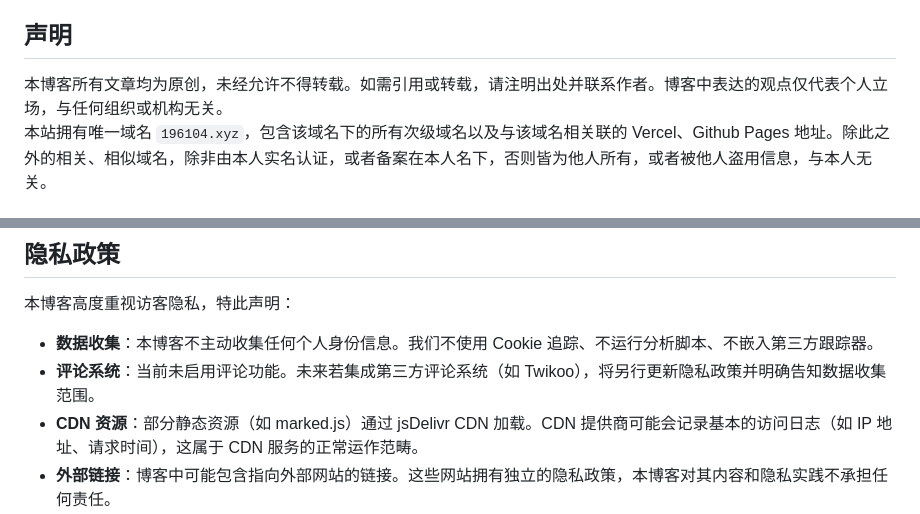
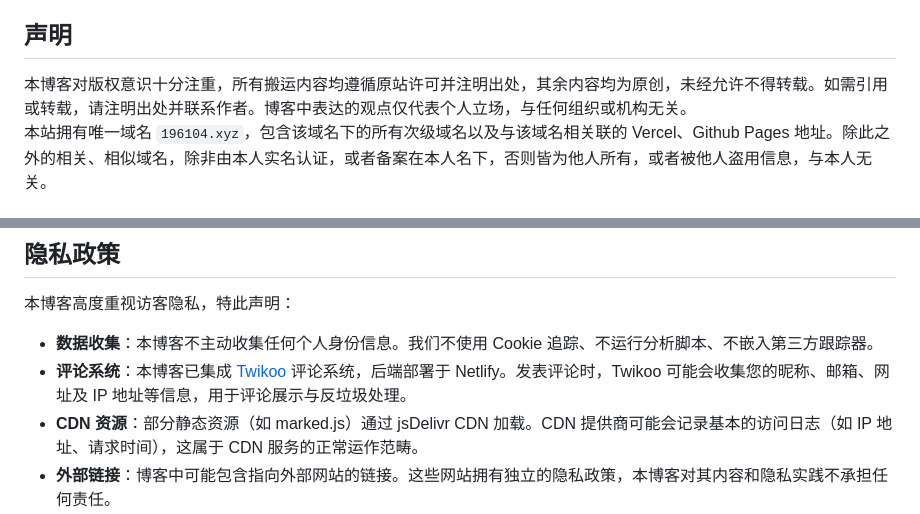
Before and after one commit to JiGuroLGC/JiGuroLGC.github.io, a Markdown page: README.md, 2 parts joined by grey strips. GitHub-like rendering.

```diff
--- a/README.md
+++ b/README.md
@@ -25,7 +29,7 @@
 
 ## 声明
 
-本博客所有文章均为原创，未经允许不得转载。如需引用或转载，请注明出处并联系作者。博客中表达的观点仅代表个人立场，与任何组织或机构无关。
+本博客对版权意识十分注重，所有搬运内容均遵循原站许可并注明出处，其余内容均为原创，未经允许不得转载。如需引用或转载，请注明出处并联系作者。博客中表达的观点仅代表个人立场，与任何组织或机构无关。
 本站拥有唯一域名 `196104.xyz`，包含该域名下的所有次级域名以及与该域名相关联的 Vercel、Github Pages 地址。除此之外的相关、相似域名，除非由本人实名认证，或者备案在本人名下，否则皆为他人所有，或者被他人盗用信息，与本人无关。
 
 ## 网站技术栈
@@ -85,7 +82,7 @@
 本博客高度重视访客隐私，特此声明：
 
 - **数据收集**：本博客不主动收集任何个人身份信息。我们不使用 Cookie 追踪、不运行分析脚本、不嵌入第三方跟踪器。
-- **评论系统**：当前未启用评论功能。未来若集成第三方评论系统（如 Twikoo），将另行更新隐私政策并明确告知数据收集范围。
+- **评论系统**：本博客已集成 [Twikoo](https://twikoo.js.org/) 评论系统，后端部署于 Netlify。发表评论时，Twikoo 可能会收集您的昵称、邮箱、网址及 IP 地址等信息，用于评论展示与反垃圾处理。
 - **CDN 资源**：部分静态资源（如 marked.js）通过 jsDelivr CDN 加载。CDN 提供商可能会记录基本的访问日志（如 IP 地址、请求时间），这属于 CDN 服务的正常运作范畴。
 - **外部链接**：博客中可能包含指向外部网站的链接。这些网站拥有独立的隐私政策，本博客对其内容和隐私实践不承担任何责任。
 - **主题偏好**：暗色/亮色主题偏好仅存储于您的浏览器本地（localStorage），不会上传至任何服务器。
```
Also changed, not shown: other parts of README.md (+14 -13 lines).
